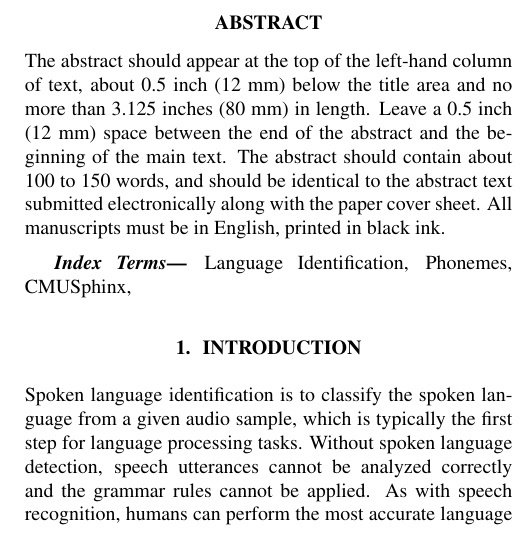
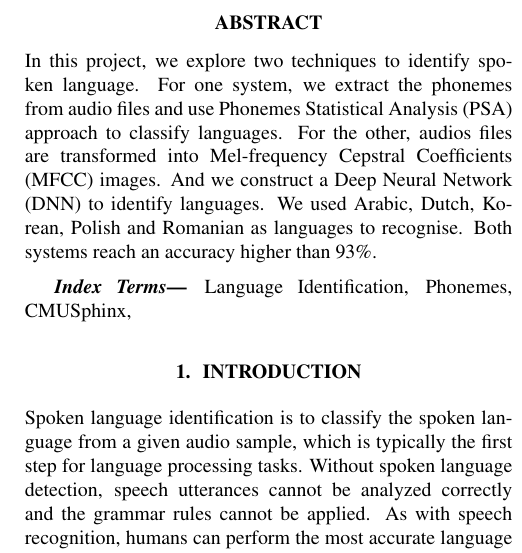
Before and after one commit to scheible/DSAP_language_detection_report, a LaTeX paper (main.tex): part of one column of page 1 of 3, cut so that both start at the same text. Compiled offline with pdfLaTeX.

Commit message:
brought the abstract back

```diff
--- a/main.tex
+++ b/main.tex
@@ -44,13 +44,7 @@
 \maketitle
 %
 \begin{abstract}
-The abstract should appear at the top of the left-hand column of text, about
-0.5 inch (12 mm) below the title area and no more than 3.125 inches (80 mm) in
-length.  Leave a 0.5 inch (12 mm) space between the end of the abstract and the
-beginning of the main text.  The abstract should contain about 100 to 150
-words, and should be identical to the abstract text submitted electronically
-along with the paper cover sheet.  All manuscripts must be in English, printed
-in black ink.
+In this project, we explore two techniques to identify spoken language. For one system, we extract the phonemes from audio files and use Phonemes Statistical Analysis (PSA) approach to classify languages. For the other, audios files are transformed into Mel-frequency Cepstral Coefficients (MFCC) images. And we construct a Deep Neural Network (DNN) to identify languages. We used Arabic, Dutch, Korean, Polish and Romanian as languages to recognise. Both systems reach an accuracy higher than 93\%.
 \end{abstract}
 %
 \begin{keywords}
```
